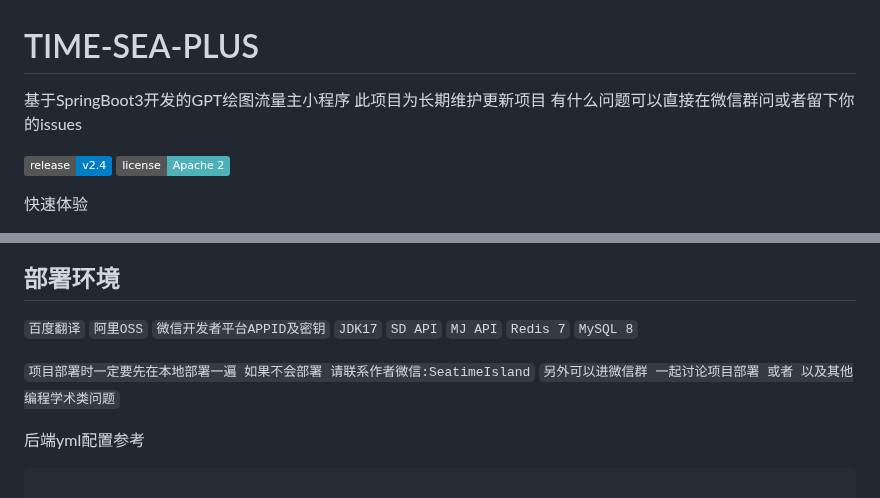
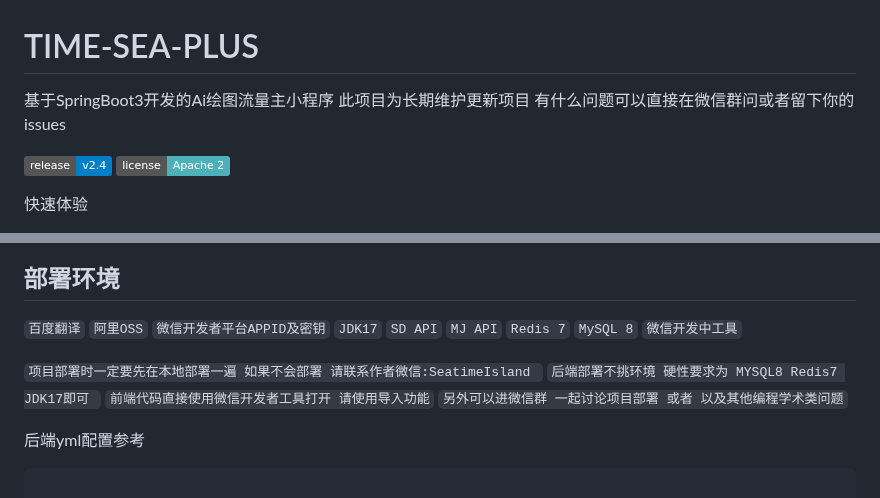
Before and after one commit to dulaiduwang003/TIME-SEA-chatgpt, a Markdown page: README.md, 2 parts joined by grey strips. Drawn GitHub-style; badges without logos.

```diff
--- a/README.md
+++ b/README.md
@@ -1,5 +1,5 @@
 # TIME-SEA-PLUS
-基于SpringBoot3开发的GPT绘图流量主小程序 此项目为长期维护更新项目 有什么问题可以直接在微信群问或者留下你的issues
+基于SpringBoot3开发的Ai绘图流量主小程序 此项目为长期维护更新项目 有什么问题可以直接在微信群问或者留下你的issues
 
 [![GitHub release](https://img.shields.io/static/v1?label=release&message=v2.4&color=blue)]([https://www.github.com/novicezk/midjourney-proxy](https://github.com/dulaiduwang003/TIME-SEA-PLUS))
 [![License](https://img.shields.io/badge/license-Apache%202-4EB1BA.svg)](https://www.apache.org/licenses/LICENSE-2.0.html)
@@ -49,8 +49,11 @@
 `MJ API`
 `Redis 7`
 `MySQL 8`
+`微信开发中工具`
 
-`项目部署时一定要先在本地部署一遍 如果不会部署 请联系作者微信:SeatimeIsland`
+`项目部署时一定要先在本地部署一遍 如果不会部署 请联系作者微信:SeatimeIsland `
+`后端部署不挑环境 硬性要求为 MYSQL8 Redis7 JDK17即可 `
+`前端代码直接使用微信开发者工具打开 请使用导入功能`
 `另外可以进微信群 一起讨论项目部署 或者 以及其他编程学术类问题`
 
 后端yml配置参考
```
Also changed, not shown: other parts of README.md (+9 -55 lines).
